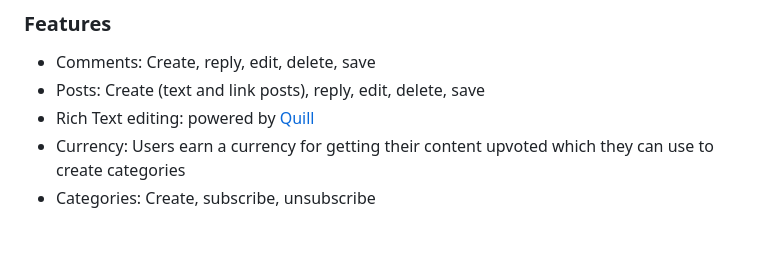
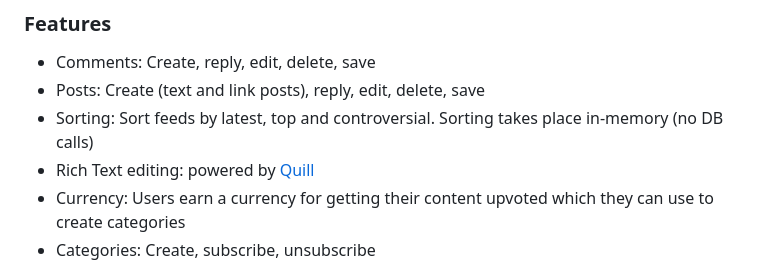
Before and after one commit to ErebusAZ/Azodu, a Markdown page: README.md, the part around the change. Drawn GitHub-style; blank space fills up the shorter version.

```diff
--- a/README.md
+++ b/README.md
@@ -29,6 +29,7 @@ Cassandra excels in handling large volumes of data across multiple data centers
 ### Features
 * Comments: Create, reply, edit, delete, save
 * Posts: Create (text and link posts), reply, edit, delete, save
+* Sorting: Sort feeds by latest, top and controversial. Sorting takes place in-memory (no DB calls)
 * Rich Text editing: powered by [Quill](https://quilljs.com/)
 * Currency: Users earn a currency for getting their content upvoted which they can use to create categories
 * Categories: Create, subscribe, unsubscribe
```
